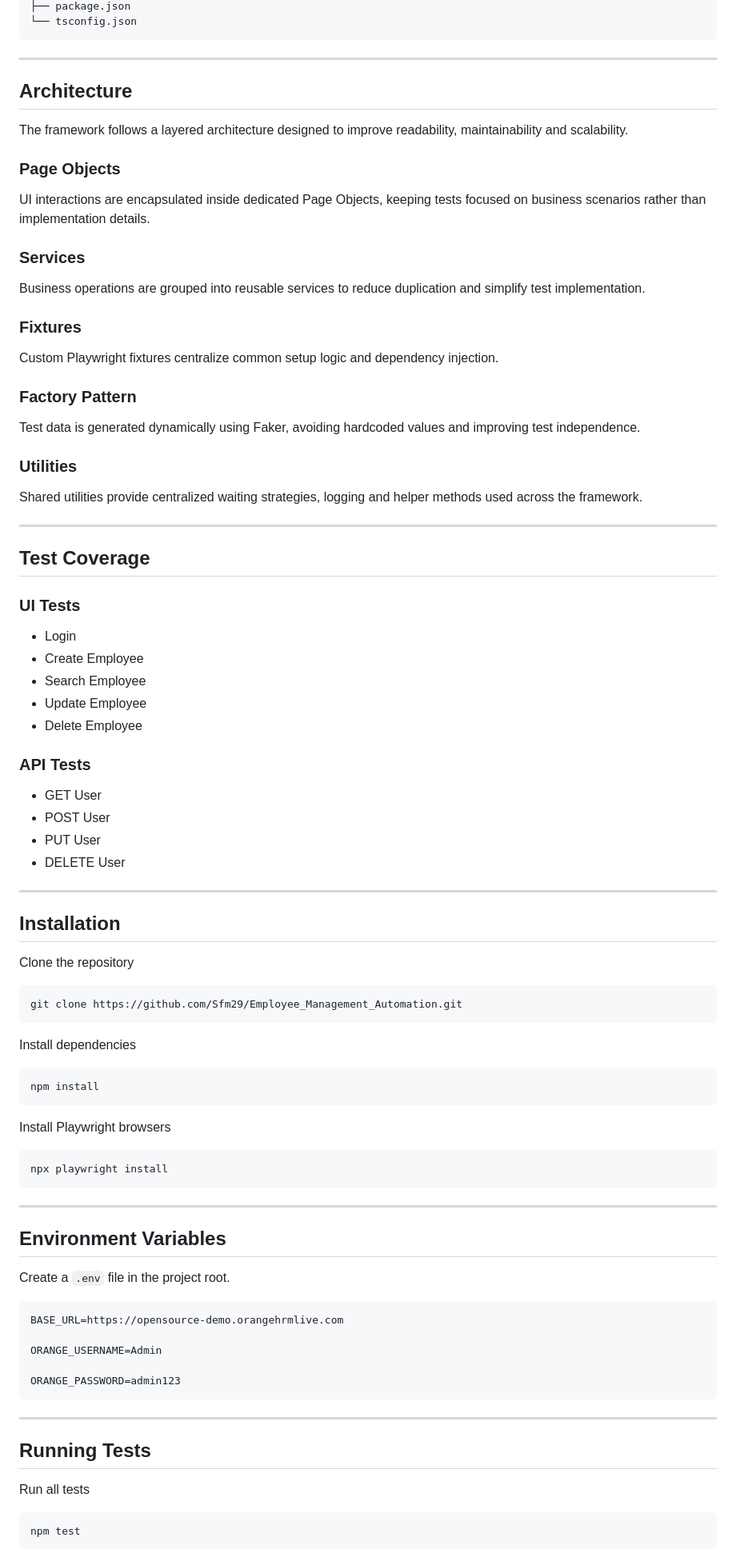
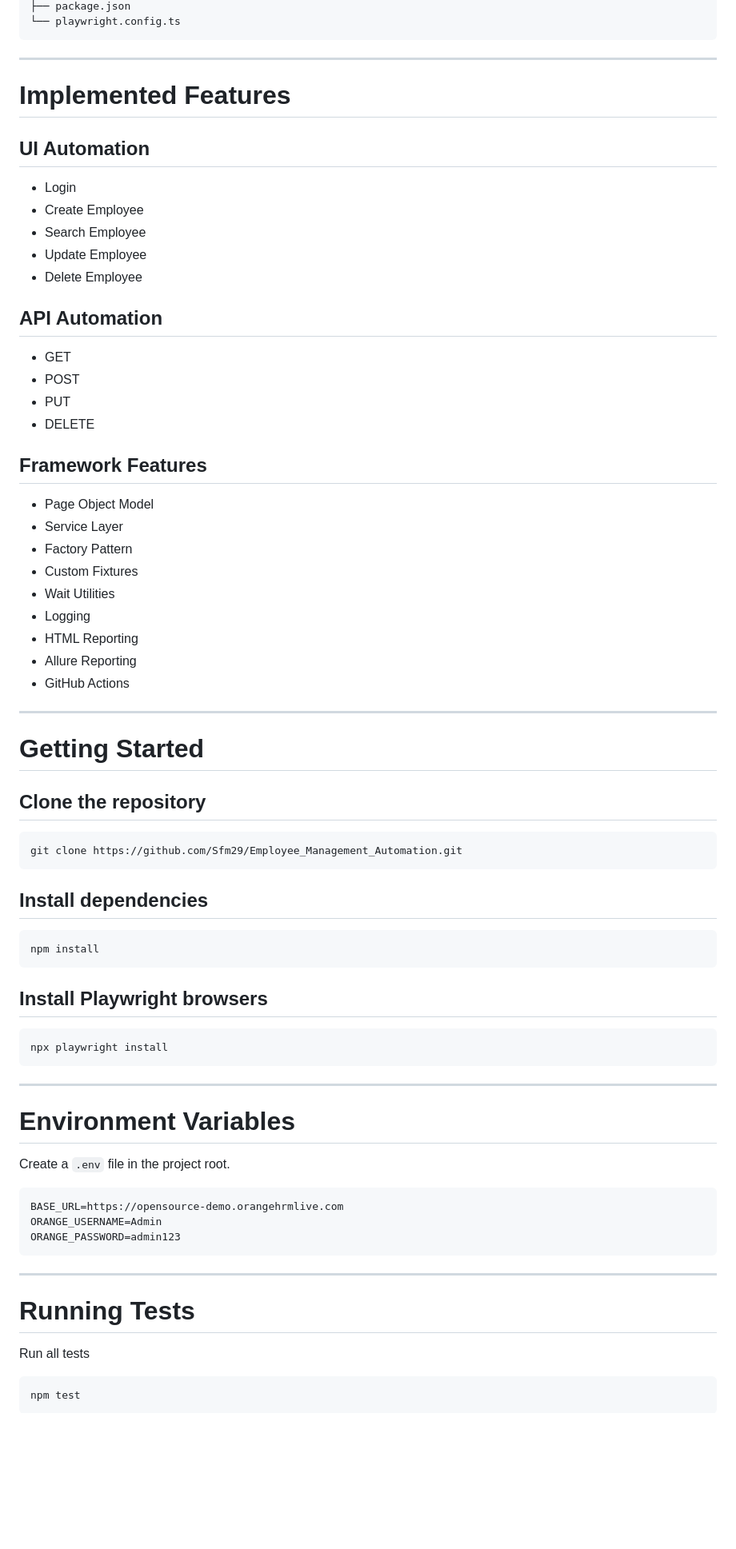
Before and after one commit to Sfm29/Employee_Management_Automation, a Markdown page: README.md, the part around one of its changes. Shown at 80% size. GitHub-like rendering; blank space fills up the shorter version.

````diff
--- a/README.md
+++ b/README.md
@@ -64,38 +148,12 @@ The project demonstrates modern test automation practices, including Page Object
 ├── package.json
-└── tsconfig.json
+└── playwright.config.ts
 ```
 
 ---
 
-## Architecture
+# Implemented Features
 
-The framework follows a layered architecture designed to improve readability, maintainability and scalability.
-
-### Page Objects
-
-UI interactions are encapsulated inside dedicated Page Objects, keeping tests focused on business scenarios rather than implementation details.
-
-### Services
-
-Business operations are grouped into reusable services to reduce duplication and simplify test implementation.
-
-### Fixtures
-
-Custom Playwright fixtures centralize common setup logic and dependency injection.
-
-### Factory Pattern
-
-Test data is generated dynamically using Faker, avoiding hardcoded values and improving test independence.
-
-### Utilities
-
-Shared utilities provide centralized waiting strategies, logging and helper methods used across the framework.
-
----
-
-## Test Coverage
-
-### UI Tests
+## UI Automation
 
 - Login
 - Create Employee
@@ -103,30 +161,42 @@ Shared utilities provide centralized waiting strategies, logging and helper meth
 - Update Employee
 - Delete Employee
 
-### API Tests
+## API Automation
 
-- GET User
-- POST User
-- PUT User
-- DELETE User
+- GET
+- POST
+- PUT
+- DELETE
+
+## Framework Features
+
+- Page Object Model
+- Service Layer
+- Factory Pattern
+- Custom Fixtures
+- Wait Utilities
+- Logging
+- HTML Reporting
+- Allure Reporting
+- GitHub Actions
 
 ---
 
-## Installation
+# Getting Started
 
-Clone the repository
+## Clone the repository
 
 ```bash
 git clone https://github.com/Sfm29/Employee_Management_Automation.git
 ```
 
-Install dependencies
+## Install dependencies
 
 ```bash
 npm install
 ```
 
-Install Playwright browsers
+## Install Playwright browsers
 
 ```bash
 npx playwright install
@@ -134,21 +204,19 @@ npx playwright install
 
 ---
 
-## Environment Variables
+# Environment Variables
 
 Create a `.env` file in the project root.
 
 ```env
 BASE_URL=https://opensource-demo.orangehrmlive.com
-
 ORANGE_USERNAME=Admin
-
 ORANGE_PASSWORD=admin123
 ```
 
 ---
 
-## Running Tests
+# Running Tests
 
 Run all tests
 
````
Also changed, not shown: other parts of README.md (+146 -79 lines).
